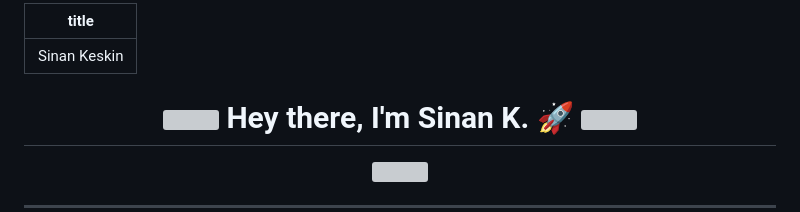
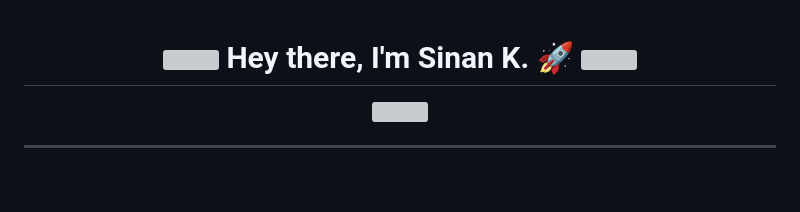
Before and after one commit to sinan-keskin/sinan-keskin.github.io, a Markdown page: index.md, the part around the change. Drawn GitHub-style; blank space fills up the shorter version; grey boxes are pictures that could not be loaded.

```diff
--- a/index.md
+++ b/index.md
@@ -1,7 +1,3 @@
----
-title: Sinan Keskin
----
-
 <h1 align="center">
   <img src="https://media.giphy.com/media/xT9IgzoKnwFNmISR8I/giphy.gif" width="60">
   Hey there, I'm Sinan K. 🚀
```
